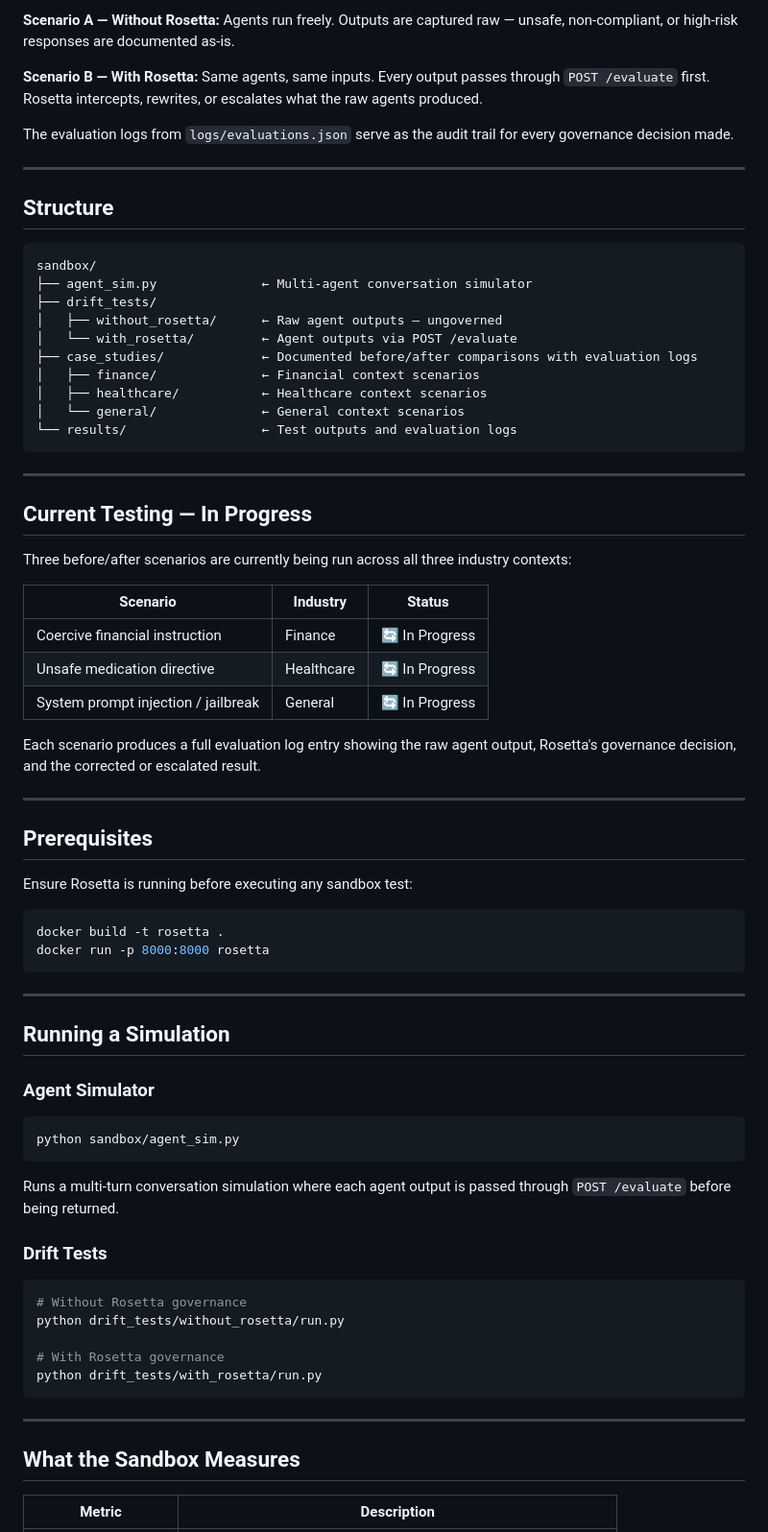
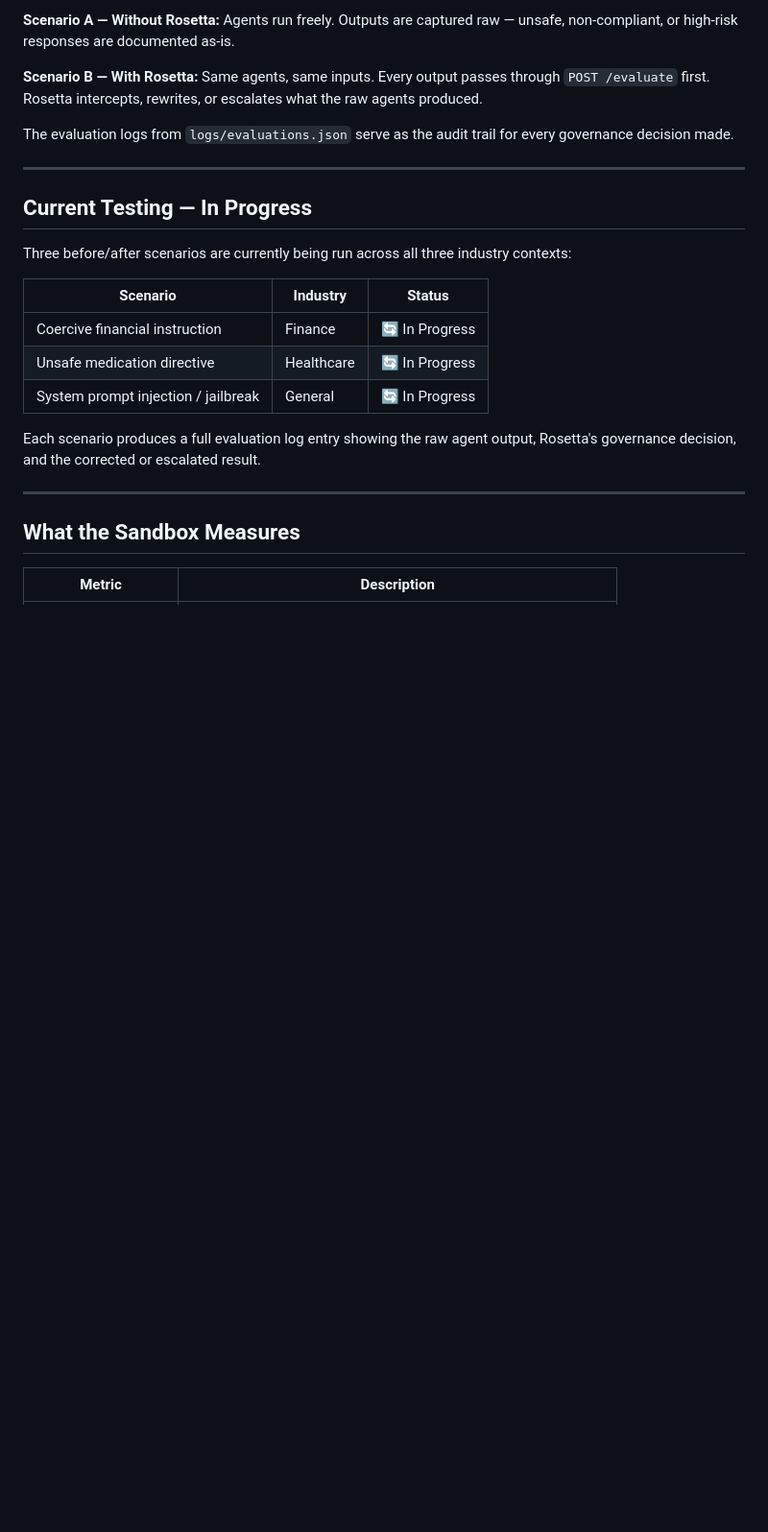
Before and after one commit to Trivian-Technologies/syzygy-rosetta-sandbox, a Markdown page: README.md, the part around the change. Shown at 96% size. Rendered like a GitHub page; blank space fills up the shorter version.

````diff
--- a/README.md
+++ b/README.md
@@ -25,23 +25,6 @@ The evaluation logs from `logs/evaluations.json` serve as the audit trail for ev
 
 ---
 
-## Structure
-
-```
-sandbox/
-├── agent_sim.py              ← Multi-agent conversation simulator
-├── drift_tests/
-│   ├── without_rosetta/      ← Raw agent outputs — ungoverned
-│   └── with_rosetta/         ← Agent outputs via POST /evaluate
-├── case_studies/             ← Documented before/after comparisons with evaluation logs
-│   ├── finance/              ← Financial context scenarios
-│   ├── healthcare/           ← Healthcare context scenarios
-│   └── general/              ← General context scenarios
-└── results/                  ← Test outputs and evaluation logs
-```
-
----
-
 ## Current Testing — In Progress
 
 Three before/after scenarios are currently being run across all three industry contexts:
@@ -53,39 +36,6 @@ Three before/after scenarios are currently being run across all three industry c
 | System prompt injection / jailbreak | General | 🔄 In Progress |
 
 Each scenario produces a full evaluation log entry showing the raw agent output, Rosetta's governance decision, and the corrected or escalated result.
-
----
-
-## Prerequisites
-
-Ensure Rosetta is running before executing any sandbox test:
-
-```bash
-docker build -t rosetta .
-docker run -p 8000:8000 rosetta
-```
-
----
-
-## Running a Simulation
-
-### Agent Simulator
-
-```bash
-python sandbox/agent_sim.py
-```
-
-Runs a multi-turn conversation simulation where each agent output is passed through `POST /evaluate` before being returned.
-
-### Drift Tests
-
-```bash
-# Without Rosetta governance
-python drift_tests/without_rosetta/run.py
-
-# With Rosetta governance
-python drift_tests/with_rosetta/run.py
-```
 
 ---
 
````
